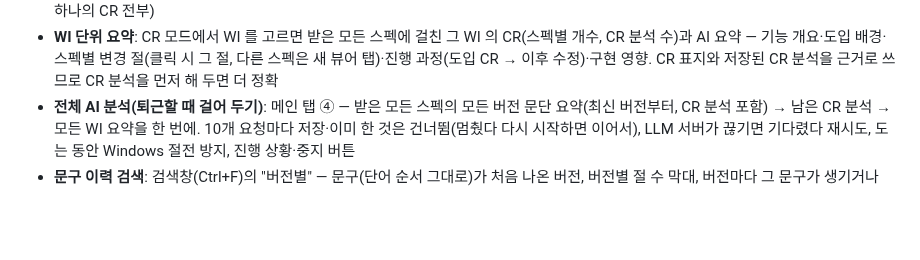
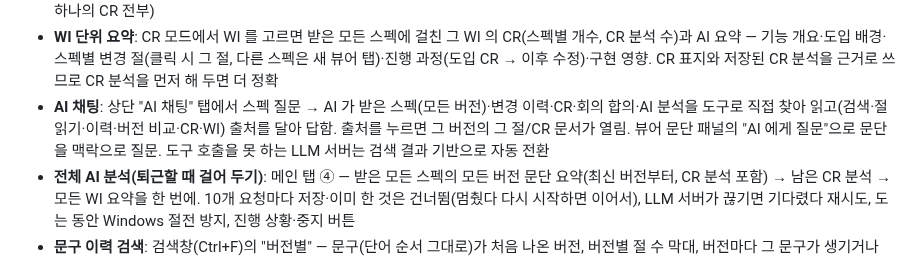
Before and after one commit to nitro527/spec-viewer, a Markdown page: README.md, the part around the change. Rendered like a GitHub page; blank space fills up the shorter version.

```diff
--- a/README.md
+++ b/README.md
@@ -33,6 +33,9 @@
 - **WI 단위 요약**: CR 모드에서 WI 를 고르면 받은 모든 스펙에 걸친 그 WI 의 CR(스펙별 개수, CR 분석 수)과 AI 요약 —
   기능 개요·도입 배경·스펙별 변경 절(클릭 시 그 절, 다른 스펙은 새 뷰어 탭)·진행 과정(도입 CR → 이후 수정)·구현 영향.
   CR 표지와 저장된 CR 분석을 근거로 쓰므로 CR 분석을 먼저 해 두면 더 정확
+- **AI 채팅**: 상단 "AI 채팅" 탭에서 스펙 질문 → AI 가 받은 스펙(모든 버전)·변경 이력·CR·회의 합의·AI 분석을 도구로 직접
+  찾아 읽고(검색·절 읽기·이력·버전 비교·CR·WI) 출처를 달아 답함. 출처를 누르면 그 버전의 그 절/CR 문서가 열림.
+  뷰어 문단 패널의 "AI 에게 질문"으로 문단을 맥락으로 질문. 도구 호출을 못 하는 LLM 서버는 검색 결과 기반으로 자동 전환
 - **전체 AI 분석(퇴근할 때 걸어 두기)**: 메인 탭 ④ — 받은 모든 스펙의 모든 버전 문단 요약(최신 버전부터, CR 분석 포함) →
   남은 CR 분석 → 모든 WI 요약을 한 번에. 10개 요청마다 저장·이미 한 것은 건너뜀(멈췄다 다시 시작하면 이어서),
   LLM 서버가 끊기면 기다렸다 재시도, 도는 동안 Windows 절전 방지, 진행 상황·중지 버튼
```
Also changed, not shown: docs/GUIDE.md (+37 -11 lines), docs/guide/24-chat.png (added), docs/guide/25-chat-paragraph.png (added), 12 other files.
